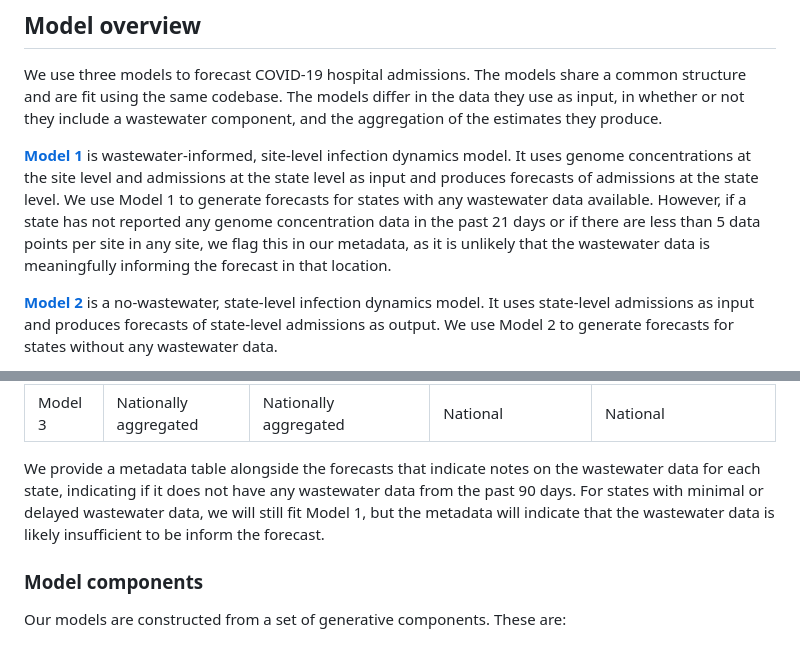
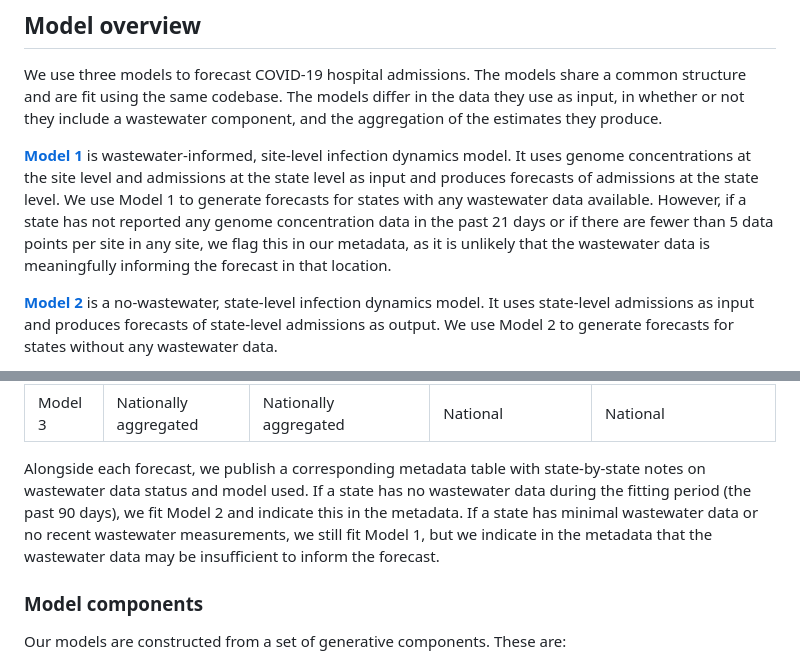
Before and after one commit to CDCgov/wastewater-informed-covid-forecasting, a Markdown page: model_definition.md, 2 parts joined by grey strips. GitHub-like rendering.

```diff
--- a/model_definition.md
+++ b/model_definition.md
@@ -47,7 +47,7 @@ The models differ in the data they use as input, in whether or not they include
 [**Model 1**](#model-1) is wastewater-informed, site-level infection dynamics model.
 It uses genome concentrations at the site level and admissions at the state level as input and produces forecasts of admissions at the state level.
 We use Model 1 to generate forecasts for states with any wastewater data available.
-However, if a state has not reported any genome concentration data in the past 21 days or if there are less than 5 data points per site in any site, we flag this in our metadata, as it is unlikely that the wastewater data is meaningfully informing the forecast in that location.
+However, if a state has not reported any genome concentration data in the past 21 days or if there are fewer than 5 data points per site in any site, we flag this in our metadata, as it is unlikely that the wastewater data is meaningfully informing the forecast in that location.
 
 [**Model 2**](#model-2) is a no-wastewater, state-level infection dynamics model.
 It uses state-level admissions as input and produces forecasts of state-level admissions as output.
@@ -65,8 +65,7 @@ Of the forecasts being submitted to the [COVID-19 Forecast Hub](https://github.c
 | Model 3 | Nationally aggregated | Nationally aggregated | National | National |
 
 
-We provide a metadata table alongside the forecasts that indicate notes on the wastewater data for each state, indicating if it does not have any wastewater data from the past 90 days.
-For states with minimal or delayed wastewater data, we will still fit Model 1, but the metadata will indicate that the wastewater data is likely insufficient to be inform the forecast.
+Alongside each forecast, we publish a corresponding metadata table with state-by-state notes on wastewater data status and model used. If a state has no wastewater data during the fitting period (the past 90 days), we fit Model 2 and indicate this in the metadata. If a state has minimal wastewater data or no recent wastewater measurements, we still fit Model 1, but we indicate in the metadata that the wastewater data may be insufficient to inform the forecast.
 
 ### Model components
 
```
Also changed, not shown: other parts of model_definition.md (+26 -14 lines).
